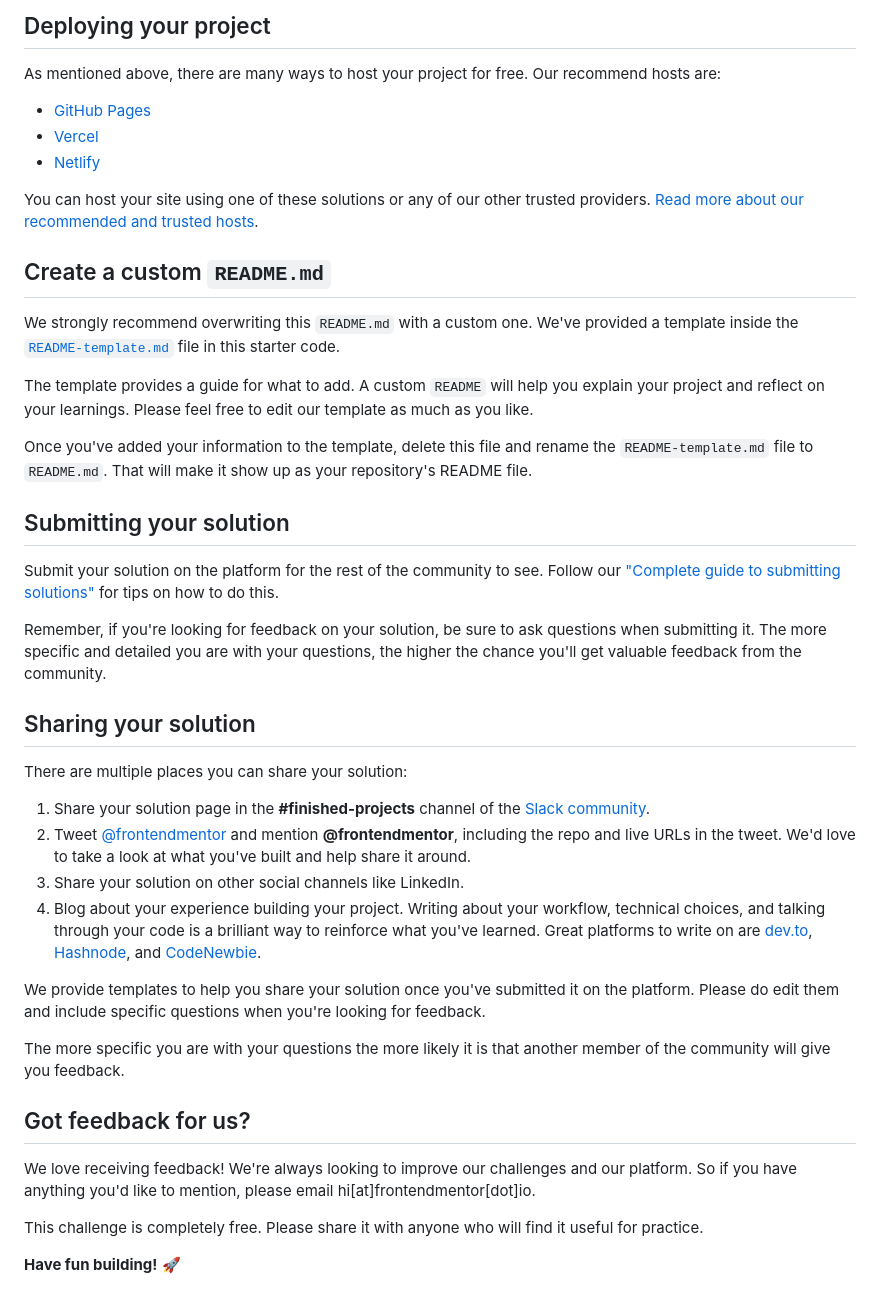
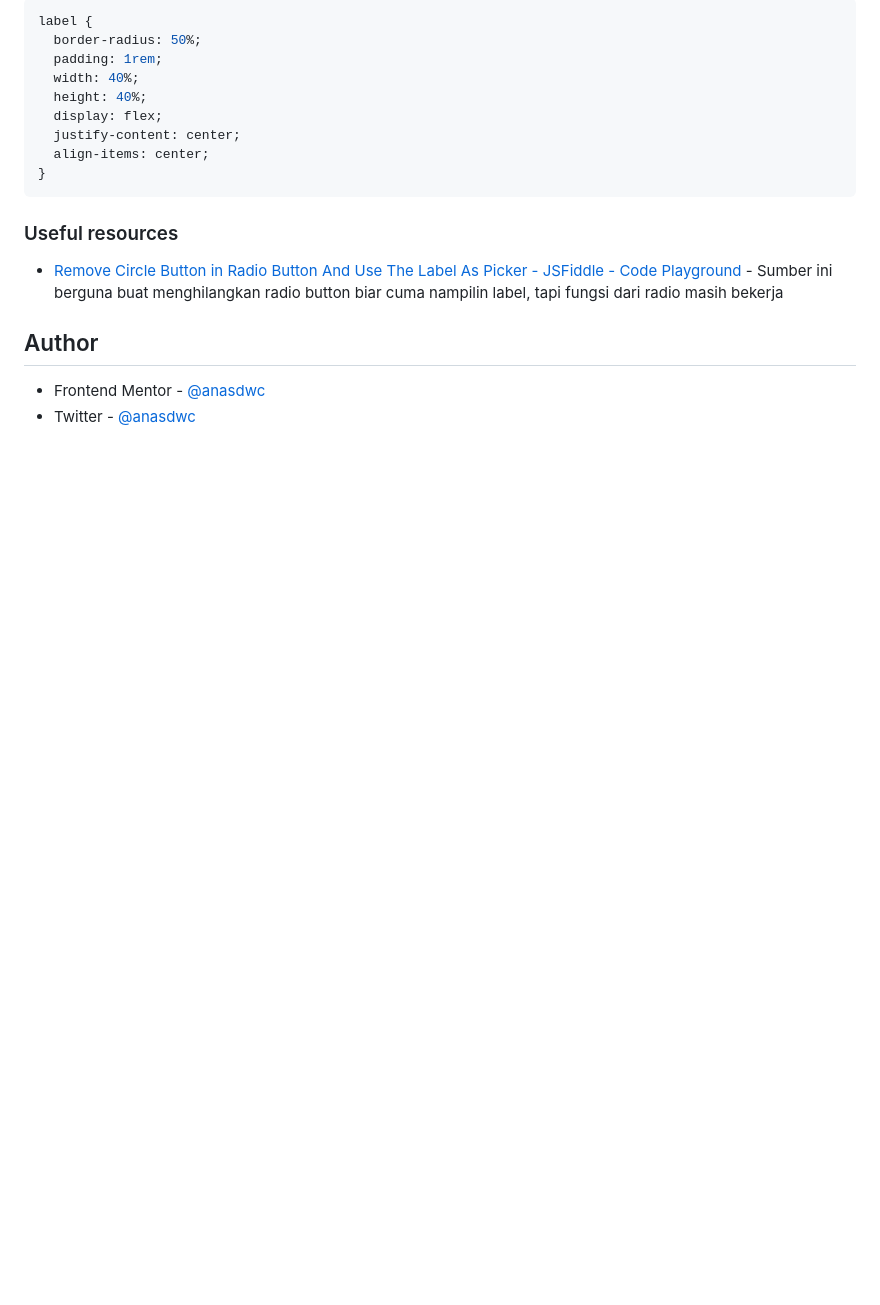
Before and after one commit to anasdwc/fm-beginner-interactive-rating, a Markdown page: README.md, the part around the change printed below. Drawn GitHub-style; blank space fills up the shorter version.

````diff
--- a/README.md
+++ b/README.md
@@ -50,45 +53,21 @@ Feel free to use any workflow that you feel comfortable with. Below is a suggest
 
-## Deploying your project
+```css
+label {
+  border-radius: 50%;
+  padding: 1rem;
+  width: 40%;
+  height: 40%;
+  display: flex;
+  justify-content: center;
+  align-items: center;
+}
+```
 
-As mentioned above, there are many ways to host your project for free. Our recommend hosts are:
+### Useful resources
 
-- [GitHub Pages](https://pages.github.com/)
-- [Vercel](https://vercel.com/)
-- [Netlify](https://www.netlify.com/)
+- [Remove Circle Button in Radio Button And Use The Label As Picker - JSFiddle - Code Playground](https://jsfiddle.net/petrabarus/pPgS7/) - Sumber ini berguna buat menghilangkan radio button biar cuma nampilin label, tapi fungsi dari radio masih bekerja
 
-You can host your site using one of these solutions or any of our other trusted providers. [Read more about our recommended and trusted hosts](https://medium.com/frontend-mentor/frontend-mentor-trusted-hosting-providers-bf000dfebe).
+## Author
 
-## Create a custom `README.md`
-
-We strongly recommend overwriting this `README.md` with a custom one. We've provided a template inside the [`README-template.md`](./README-template.md) file in this starter code.
-
-The template provides a guide for what to add. A custom `README` will help you explain your project and reflect on your learnings. Please feel free to edit our template as much as you like.
-
-Once you've added your information to the template, delete this file and rename the `README-template.md` file to `README.md`. That will make it show up as your repository's README file.
-
-## Submitting your solution
-
-Submit your solution on the platform for the rest of the community to see. Follow our ["Complete guide to submitting solutions"](https://medium.com/frontend-mentor/a-complete-guide-to-submitting-solutions-on-frontend-mentor-ac6384162248) for tips on how to do this.
-
-Remember, if you're looking for feedback on your solution, be sure to ask questions when submitting it. The more specific and detailed you are with your questions, the higher the chance you'll get valuable feedback from the community.
-
-## Sharing your solution
-
-There are multiple places you can share your solution:
-
-1. Share your solution page in the **#finished-projects** channel of the [Slack community](https://www.frontendmentor.io/slack).
-2. Tweet [@frontendmentor](https://twitter.com/frontendmentor) and mention **@frontendmentor**, including the repo and live URLs in the tweet. We'd love to take a look at what you've built and help share it around.
-3. Share your solution on other social channels like LinkedIn.
-4. Blog about your experience building your project. Writing about your workflow, technical choices, and talking through your code is a brilliant way to reinforce what you've learned. Great platforms to write on are [dev.to](https://dev.to/), [Hashnode](https://hashnode.com/), and [CodeNewbie](https://community.codenewbie.org/).
-
-We provide templates to help you share your solution once you've submitted it on the platform. Please do edit them and include specific questions when you're looking for feedback.
-
-The more specific you are with your questions the more likely it is that another member of the community will give you feedback.
-
-## Got feedback for us?
-
-We love receiving feedback! We're always looking to improve our challenges and our platform. So if you have anything you'd like to mention, please email hi[at]frontendmentor[dot]io.
-
-This challenge is completely free. Please share it with anyone who will find it useful for practice.
-
-**Have fun building!** 🚀
+- Frontend Mentor - [@anasdwc](https://www.frontendmentor.io/profile/anasdwc)
+- Twitter - [@anasdwc](https://www.twitter.com/anasdwc)
````
Also changed, not shown: other parts of README.md (+31 -28 lines), README-template.md (deleted, +0 -113 lines), screenshot.png (added).
